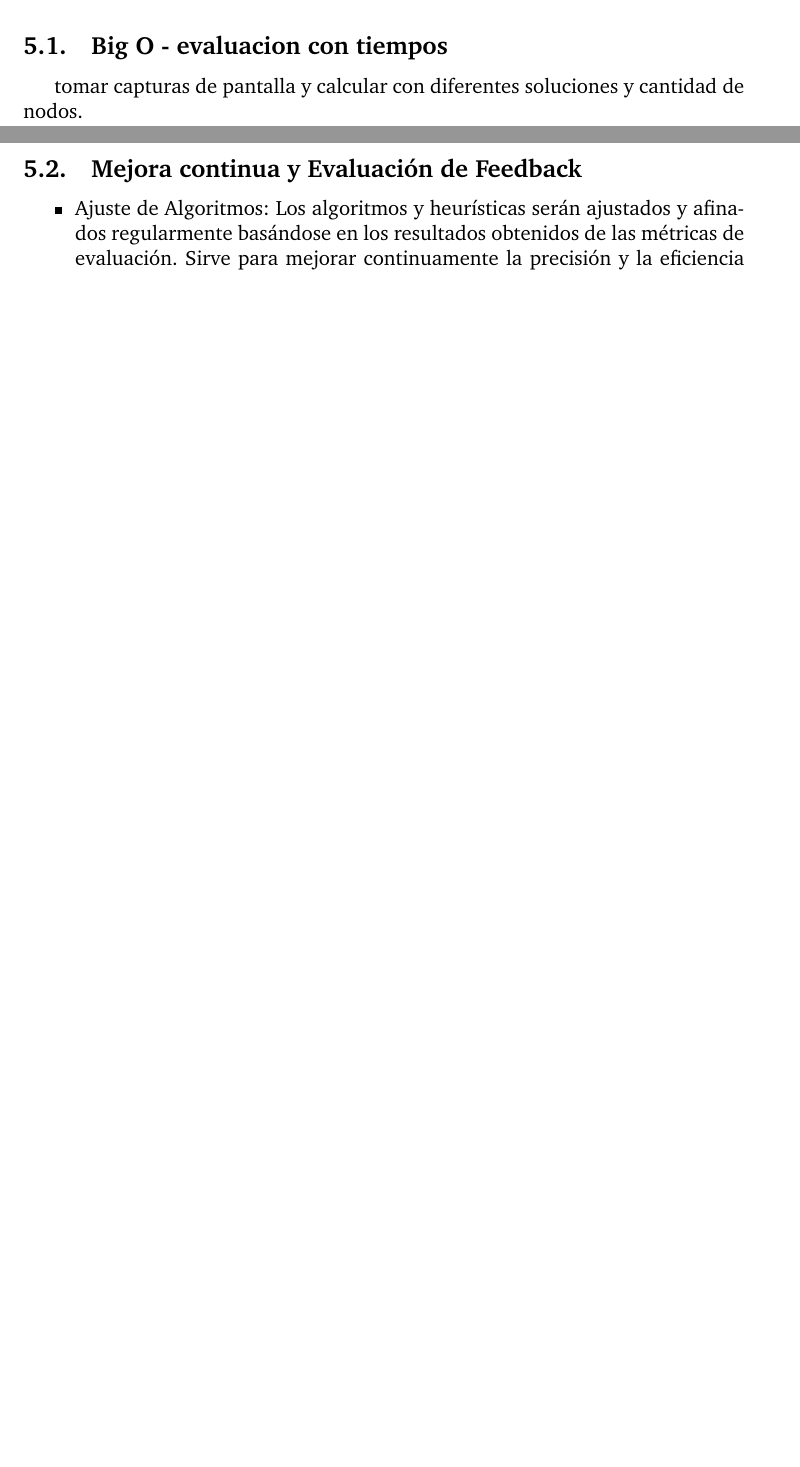
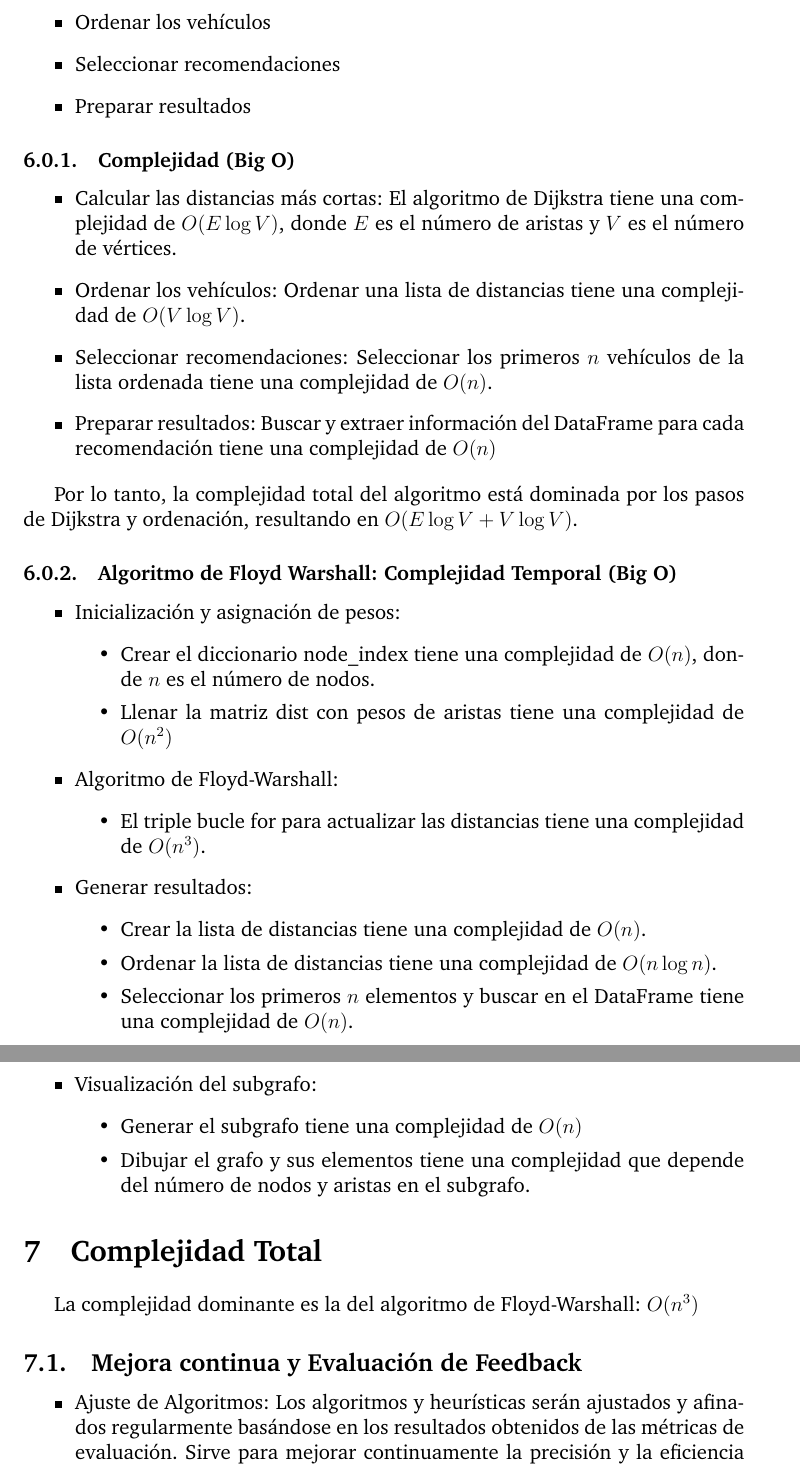
Before and after one commit to aleeeec02/wattzfinder, a LaTeX document (latex/latex-doc.tex): two parts of pages 13 and 14 of 23 before the commit and two parts of pages 14 and 15 of 23 after it, joined at a grey line, cut at the place of the change, the shorter picture padded with empty space. Compiled offline with LuaLaTeX.

Commit message:
finish latex-doc.pdf and compile latex-doc.tex

```diff
--- a/latex/latex-doc.tex
+++ b/latex/latex-doc.tex
@@ -274,5 +272,3 @@ Se hará el uso de las siguientes librerías:
     \item Porcentaje de Usuarios que realizan compras basadas en Recomendaciones Personalizadas.
     \item Tiempo Promedio empleado en Búsqueda y recomendaciones calculando el tiempo medio que los usuario pasan desde que ingresan al sistema hasta que encuentren el vehículo finalmente comprado.
 \end{enumerate}
-\subsection{Big O - evaluacion con tiempos}
-tomar capturas de pantalla y calcular con diferentes soluciones y cantidad de nodos.
@@ -279,3 +280,45 @@ tomar capturas de pantalla y calcular con diferentes soluciones y cantidad de no
+    \item Ordenar los vehículos
+    \item Seleccionar recomendaciones
+    \item Preparar resultados
+\end{itemize}
+
+\subsubsection{Complejidad (Big O)}
+\begin{itemize}
+    \item Calcular las distancias más cortas: El algoritmo de Dijkstra tiene una complejidad de $O(E\log V)$, donde $E$ es el número de aristas y $V$ es el número de vértices.
+    \item Ordenar los vehículos: Ordenar una lista de distancias tiene una complejidad de $O(V\log V)$.
+    \item Seleccionar recomendaciones: Seleccionar los primeros $n$ vehículos de la lista ordenada tiene una complejidad de $O(n)$.
+    \item Preparar resultados: Buscar y extraer información del DataFrame para cada recomendación tiene una complejidad de $O(n)$
+\end{itemize}
+
+Por lo tanto, la complejidad total del algoritmo está dominada por los pasos de Dijkstra y ordenación, resultando en $O(E\log V + V\log V)$.
+
+\subsubsection{Algoritmo de Floyd Warshall: Complejidad Temporal (Big O)}
+\begin{itemize}
+    \item Inicialización y asignación de pesos:
+    \begin{itemize}
+        \item Crear el diccionario node\_index tiene una complejidad de $O(n)$, donde $n$ es el número de nodos.
+        \item Llenar la matriz dist con pesos de aristas tiene una complejidad de $O(n^2)$
+    \end{itemize}
+    \item Algoritmo de Floyd-Warshall:
+    \begin{itemize}
+        \item El triple bucle for para actualizar las distancias tiene una complejidad de $O(n^3)$.
+    \end{itemize}
+    \item Generar resultados:
+    \begin{itemize}
+        \item Crear la lista de distancias tiene una complejidad de $O(n)$.
+        \item Ordenar la lista de distancias tiene una complejidad de $O(n\log n)$.
+        \item Seleccionar los primeros $n$ elementos y buscar en el DataFrame tiene una complejidad de $O(n)$.
+    \end{itemize}
+    \item Visualización del subgrafo:
+    \begin{itemize}
+        \item Generar el subgrafo tiene una complejidad de $O(n)$
+        \item Dibujar el grafo y sus elementos tiene una complejidad que depende del número de nodos y aristas en el subgrafo.
+    \end{itemize}
+\end{itemize}
+
+\section{Complejidad Total}
+La complejidad dominante es la del algoritmo de Floyd-Warshall: $O(n^3)$
+
 
 \subsection{Mejora continua y Evaluación de Feedback}
 \begin{itemize}
```
Also changed, not shown: latex/imgs-latex/diagramadebase.png (added), latex/imgs-latex/diagramadeclases.png (added), latex/imgs-latex/img1.png (added), latex/imgs-latex/img2.png (added), latex/imgs-latex/img3.png (added), latex/imgs-latex/img4.png (added), latex/imgs-latex/img5.png (added), latex/imgs-latex/img6.png (added), latex/latex-doc.tex (58 more changed lines), 2 other files.
